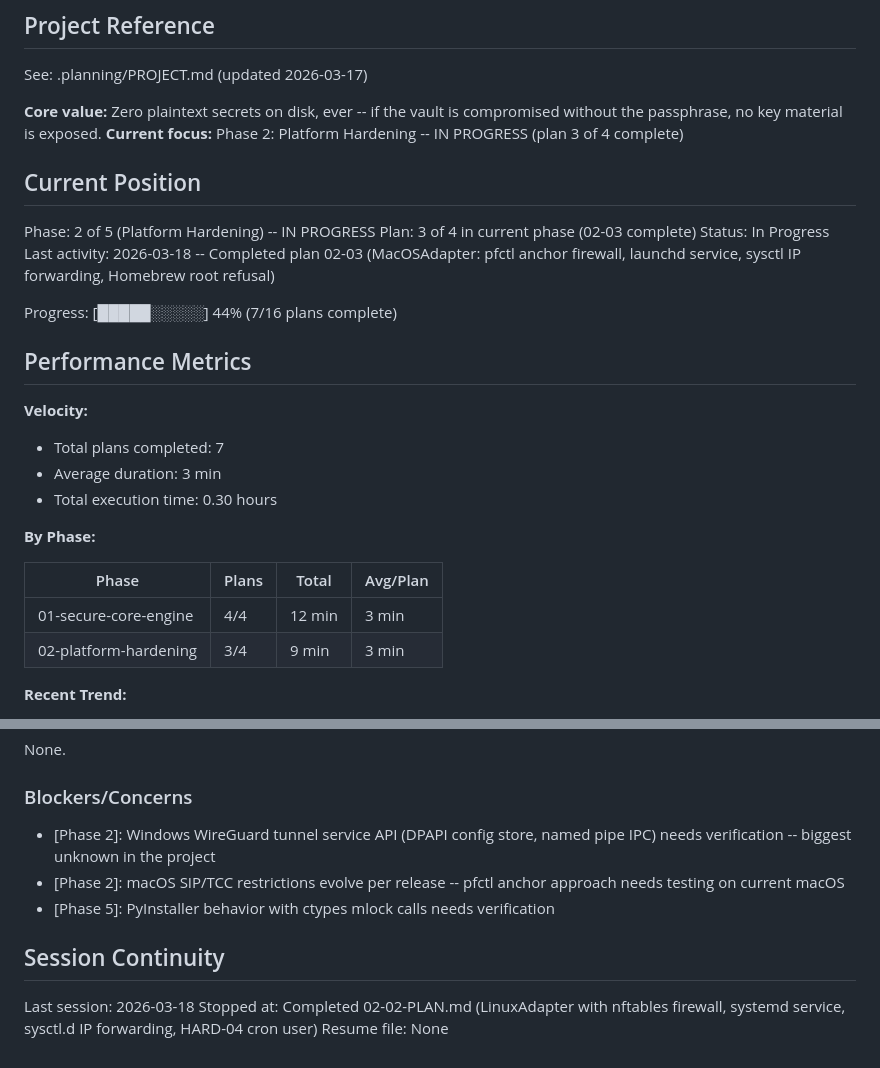
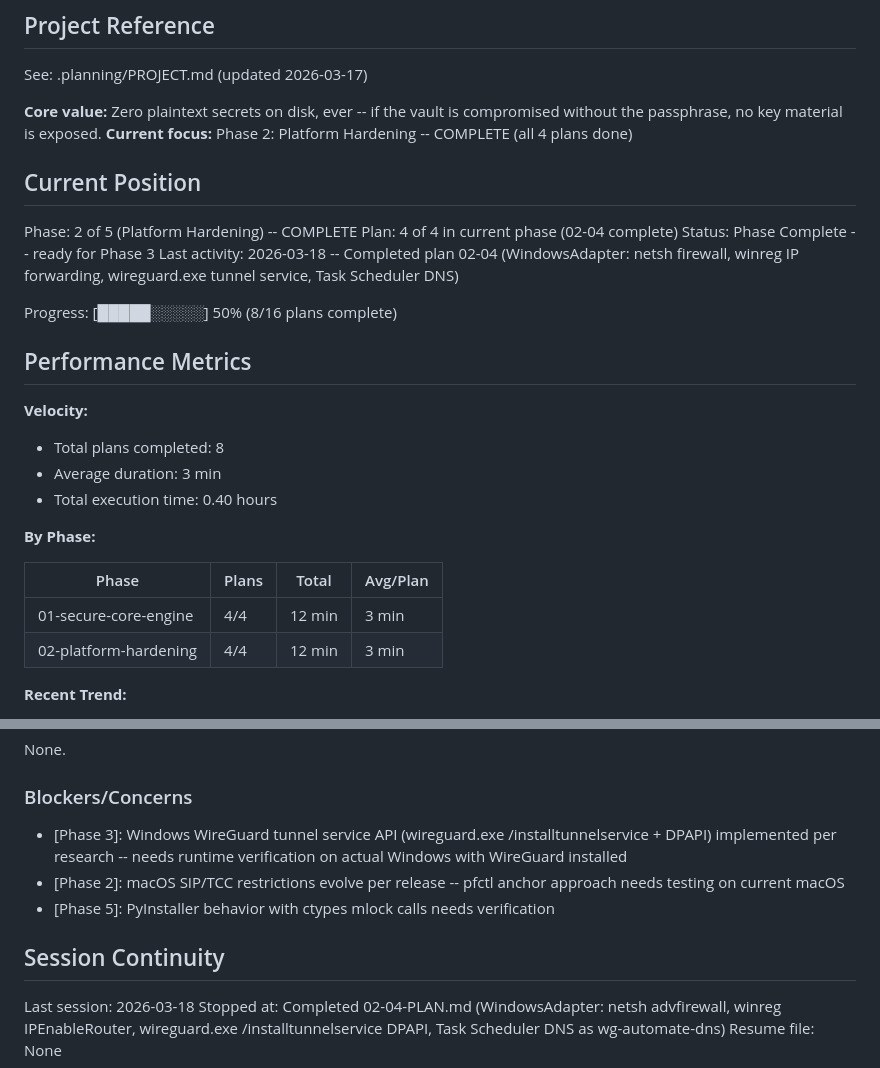
Before and after one commit to prashanth-7861/WireSeal, a Markdown page: .planning/STATE.md, 2 parts joined by grey strips. Drawn GitHub-style.

Commit message:
docs(02-04): complete WindowsAdapter plan
- SUMMARY.md: WindowsAdapter 587 lines, all 12 abstract methods, 15/15 verifications passed
- STATE.md: phase 02 complete (4/4 plans), progress 50% (8/16), decisions added
- ROADMAP.md: phase 02 marked complete
- REQUIREMENTS.md: PLAT-05 marked complete

```diff
--- a/.planning/STATE.md
+++ b/.planning/STATE.md
@@ -5,30 +5,30 @@
 See: .planning/PROJECT.md (updated 2026-03-17)
 
 **Core value:** Zero plaintext secrets on disk, ever -- if the vault is compromised without the passphrase, no key material is exposed.
-**Current focus:** Phase 2: Platform Hardening -- IN PROGRESS (plan 3 of 4 complete)
+**Current focus:** Phase 2: Platform Hardening -- COMPLETE (all 4 plans done)
 
 ## Current Position
 
-Phase: 2 of 5 (Platform Hardening) -- IN PROGRESS
-Plan: 3 of 4 in current phase (02-03 complete)
-Status: In Progress
-Last activity: 2026-03-18 -- Completed plan 02-03 (MacOSAdapter: pfctl anchor firewall, launchd service, sysctl IP forwarding, Homebrew root refusal)
+Phase: 2 of 5 (Platform Hardening) -- COMPLETE
+Plan: 4 of 4 in current phase (02-04 complete)
+Status: Phase Complete -- ready for Phase 3
+Last activity: 2026-03-18 -- Completed plan 02-04 (WindowsAdapter: netsh firewall, winreg IP forwarding, wireguard.exe tunnel service, Task Scheduler DNS)
 
-Progress: [█████░░░░░] 44% (7/16 plans complete)
+Progress: [█████░░░░░] 50% (8/16 plans complete)
 
 ## Performance Metrics
 
 **Velocity:**
-- Total plans completed: 7
+- Total plans completed: 8
 - Average duration: 3 min
-- Total execution time: 0.30 hours
+- Total execution time: 0.40 hours
 
 **By Phase:**
 
 | Phase | Plans | Total | Avg/Plan |
 |-------|-------|-------|----------|
 | 01-secure-core-engine | 4/4 | 12 min | 3 min |
-| 02-platform-hardening | 3/4 | 9 min | 3 min |
+| 02-platform-hardening | 4/4 | 12 min | 3 min |
 
 **Recent Trend:**
 - Last 5 plans: 3 min
@@ -78,12 +78,12 @@ None.
 
 ### Blockers/Concerns
 
-- [Phase 2]: Windows WireGuard tunnel service API (DPAPI config store, named pipe IPC) needs verification -- biggest unknown in the project
+- [Phase 3]: Windows WireGuard tunnel service API (wireguard.exe /installtunnelservice + DPAPI) implemented per research -- needs runtime verification on actual Windows with WireGuard installed
 - [Phase 2]: macOS SIP/TCC restrictions evolve per release -- pfctl anchor approach needs testing on current macOS
 - [Phase 5]: PyInstaller behavior with ctypes mlock calls needs verification
 
 ## Session Continuity
 
 Last session: 2026-03-18
-Stopped at: Completed 02-02-PLAN.md (LinuxAdapter with nftables firewall, systemd service, sysctl.d IP forwarding, HARD-04 cron user)
+Stopped at: Completed 02-04-PLAN.md (WindowsAdapter: netsh advfirewall, winreg IPEnableRouter, wireguard.exe /installtunnelservice DPAPI, Task Scheduler DNS as wg-automate-dns)
 Resume file: None
```
Also changed, not shown: 1 other file.
